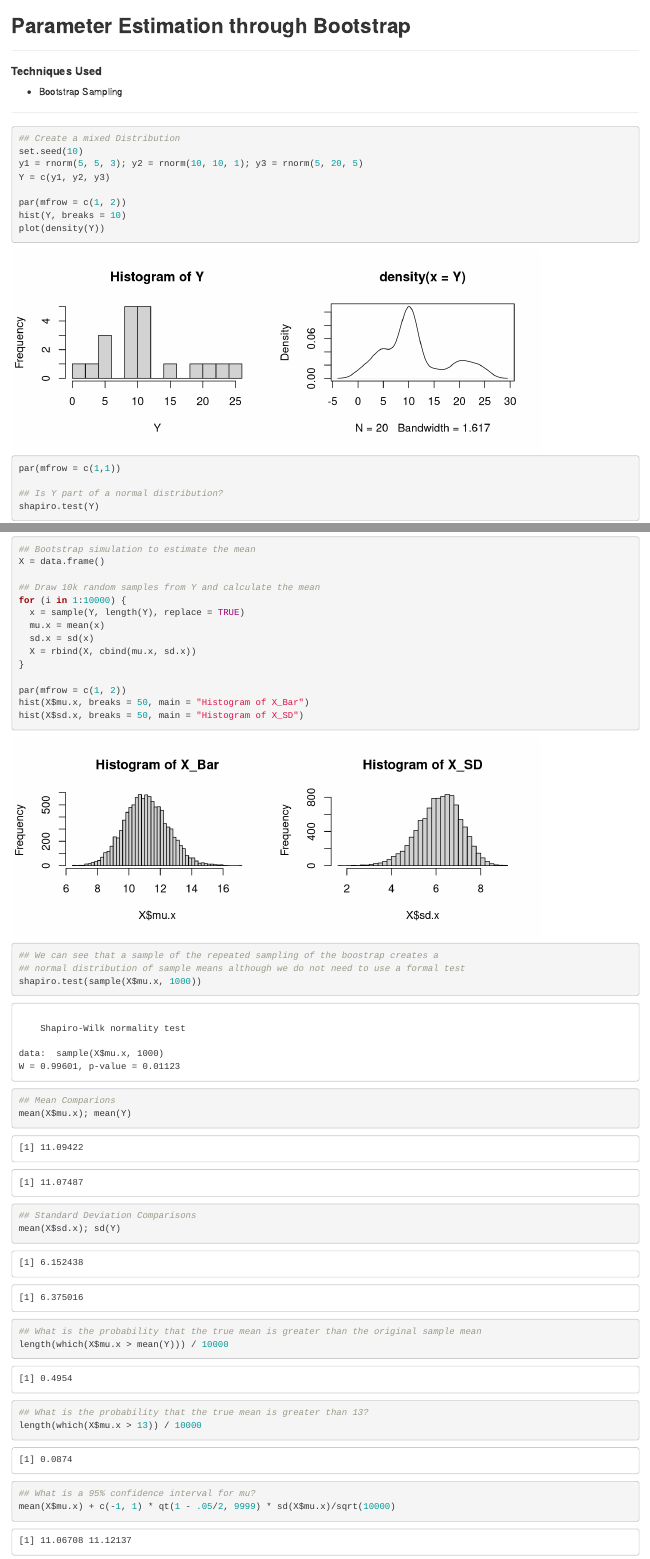
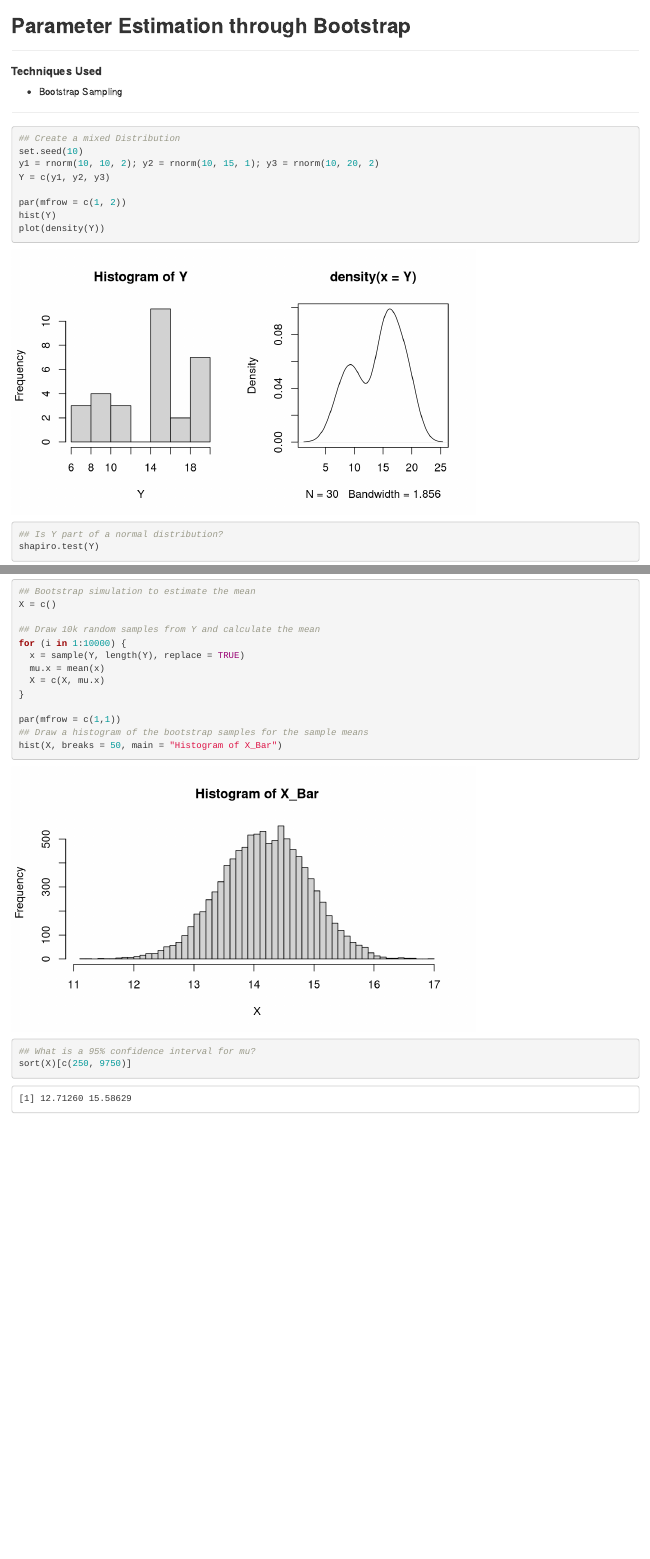
Before and after one commit to JestonBlu/Data-Science, an R Markdown document (Statistics/bootstrap.Rmd): the page in a window 1100 px wide, from its top, and a second part further down, joined at a grey line. Rendered offline with R 4.5, knitr and Pandoc, with nearby package versions.

Commit message:
updated bootstrap

````diff
--- a/Statistics/bootstrap.Rmd
+++ b/Statistics/bootstrap.Rmd
@@ -11,54 +11,35 @@ output: html_document
 
 ---
 
-```{r a1, warning=FALSE, message=FALSE, comment=NA, fig.width=8, fig.height=3}
+```{r a1, warning=FALSE, message=FALSE, comment=NA, fig.width=7, fig.height=4}
 
 ## Create a mixed Distribution
 set.seed(10)
-y1 = rnorm(5, 5, 3); y2 = rnorm(10, 10, 1); y3 = rnorm(5, 20, 5)
+y1 = rnorm(10, 10, 2); y2 = rnorm(10, 15, 1); y3 = rnorm(10, 20, 2)
 Y = c(y1, y2, y3)
 
 par(mfrow = c(1, 2))
-hist(Y, breaks = 10)
+hist(Y)
 plot(density(Y))
-
-par(mfrow = c(1,1))
 
 ## Is Y part of a normal distribution?
 shapiro.test(Y)
 
 ## Bootstrap simulation to estimate the mean
-X = data.frame()
+X = c()
 
 ## Draw 10k random samples from Y and calculate the mean
 for (i in 1:10000) {
   x = sample(Y, length(Y), replace = TRUE)
   mu.x = mean(x)
-  sd.x = sd(x)
-  X = rbind(X, cbind(mu.x, sd.x))
+  X = c(X, mu.x)
 }
 
-par(mfrow = c(1, 2))
-hist(X$mu.x, breaks = 50, main = "Histogram of X_Bar")
-hist(X$sd.x, breaks = 50, main = "Histogram of X_SD")
-
-## We can see that a sample of the repeated sampling of the boostrap creates a
-## normal distribution of sample means although we do not need to use a formal test
-shapiro.test(sample(X$mu.x, 1000))
-
-## Mean Comparions
-mean(X$mu.x); mean(Y)
-
-## Standard Deviation Comparisons
-mean(X$sd.x); sd(Y)
-
-## What is the probability that the true mean is greater than the original sample mean
-length(which(X$mu.x > mean(Y))) / 10000
-
-## What is the probability that the true mean is greater than 13?
-length(which(X$mu.x > 13)) / 10000
+par(mfrow = c(1,1))
+## Draw a histogram of the bootstrap samples for the sample means
+hist(X, breaks = 50, main = "Histogram of X_Bar")
 
 ## What is a 95% confidence interval for mu?
-mean(X$mu.x) + c(-1, 1) * qt(1 - .05/2, 9999) * sd(X$mu.x)/sqrt(10000)
+sort(X)[c(250, 9750)]
 
 ```
````
Also changed, not shown: Statistics/bootstrap.html.
